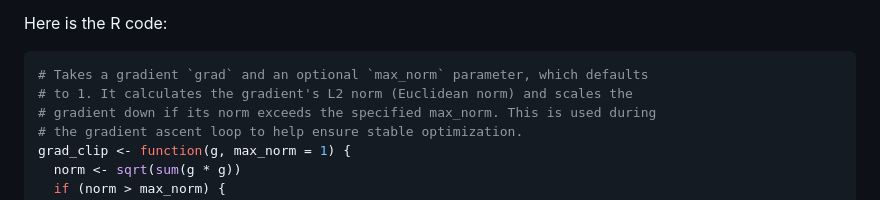
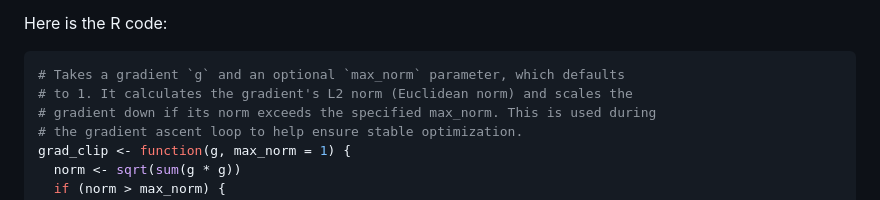
Before and after one commit to queelius/femtograd, a Markdown page: README.md, the part around the change. Drawn GitHub-style.

````diff
--- a/README.md
+++ b/README.md
@@ -103,7 +103,7 @@ that the optimization takes smaller, more stable steps.
 Here is the R code:
 
 ``` r
-# Takes a gradient `grad` and an optional `max_norm` parameter, which defaults
+# Takes a gradient `g` and an optional `max_norm` parameter, which defaults
 # to 1. It calculates the gradient's L2 norm (Euclidean norm) and scales the
 # gradient down if its norm exceeds the specified max_norm. This is used during
 # the gradient ascent loop to help ensure stable optimization.
````
